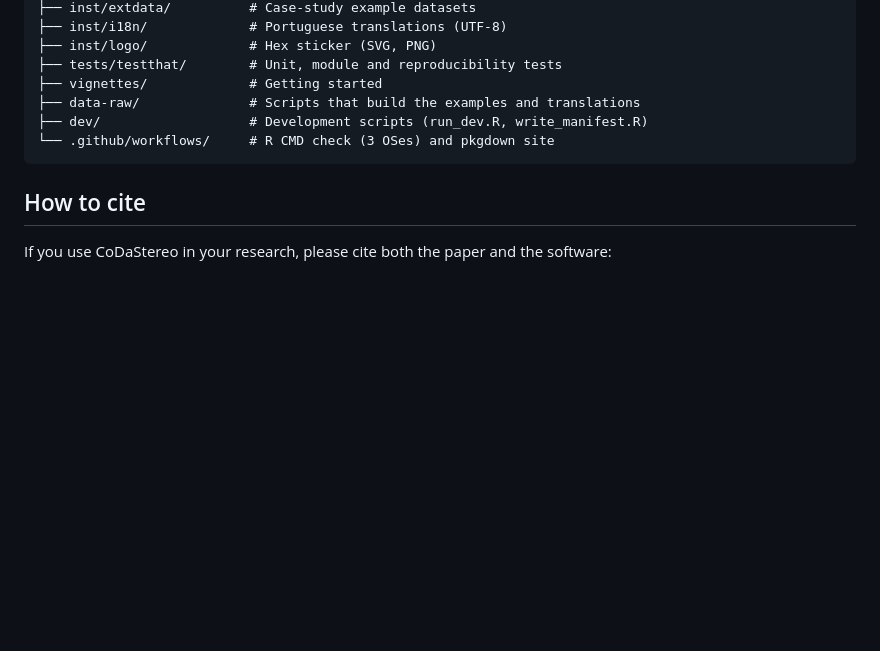
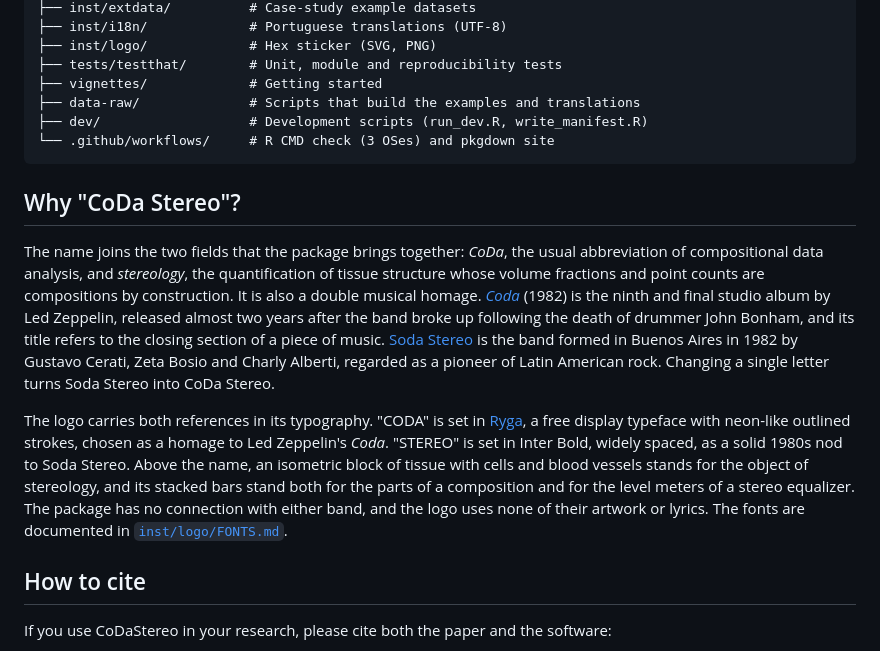
Before and after one commit to diogoprov/CoDaStereo, a Markdown page: README.md, the part around the change. GitHub-like rendering; blank space fills up the shorter version.

Commit message:
README/website: add "Why CoDa Stereo?" (name and logo: Led Zeppelin's Coda, Soda Stereo)
Co-Authored-By: Claude Opus 5.5 <noreply@anthropic.com>

````diff
--- a/README.md
+++ b/README.md
@@ -160,6 +160,32 @@ CoDaStereo/
 └── .github/workflows/     # R CMD check (3 OSes) and pkgdown site
 ```
 
+## Why "CoDa Stereo"?
+
+The name joins the two fields that the package brings together: *CoDa*,
+the usual abbreviation of compositional data analysis, and *stereology*, the
+quantification of tissue structure whose volume fractions and point counts
+are compositions by construction. It is also a double musical homage.
+[*Coda*](https://en.wikipedia.org/wiki/Coda_(Led_Zeppelin_album)) (1982) is
+the ninth and final studio album by Led Zeppelin, released almost two years
+after the band broke up following the death of drummer John Bonham, and its
+title refers to the closing section of a piece of music.
+[Soda Stereo](https://en.wikipedia.org/wiki/Soda_Stereo) is the band formed
+in Buenos Aires in 1982 by Gustavo Cerati, Zeta Bosio and Charly Alberti,
+regarded as a pioneer of Latin American rock. Changing a single letter turns
+Soda Stereo into CoDa Stereo.
+
+The logo carries both references in its typography. "CODA" is set in
+[Ryga](https://justfreefonts.com/fonts/ryga/), a free display typeface with
+neon-like outlined strokes, chosen as a homage to Led Zeppelin's *Coda*.
+"STEREO" is set in Inter Bold, widely spaced, as a solid 1980s nod to Soda
+Stereo. Above the name, an isometric block of tissue with cells and blood
+vessels stands for the object of stereology, and its stacked bars stand both
+for the parts of a composition and for the level meters of a stereo
+equalizer. The package has no connection with either band, and the logo uses
+none of their artwork or lyrics. The fonts are documented in
+[`inst/logo/FONTS.md`](inst/logo/FONTS.md).
+
 ## How to cite
 
 If you use CoDaStereo in your research, please cite both the paper and
````
